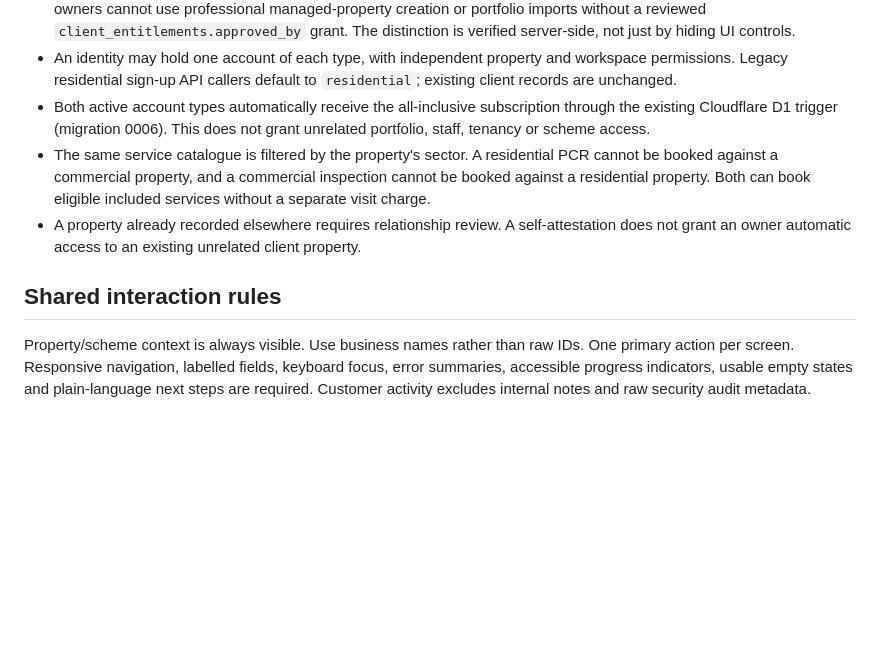
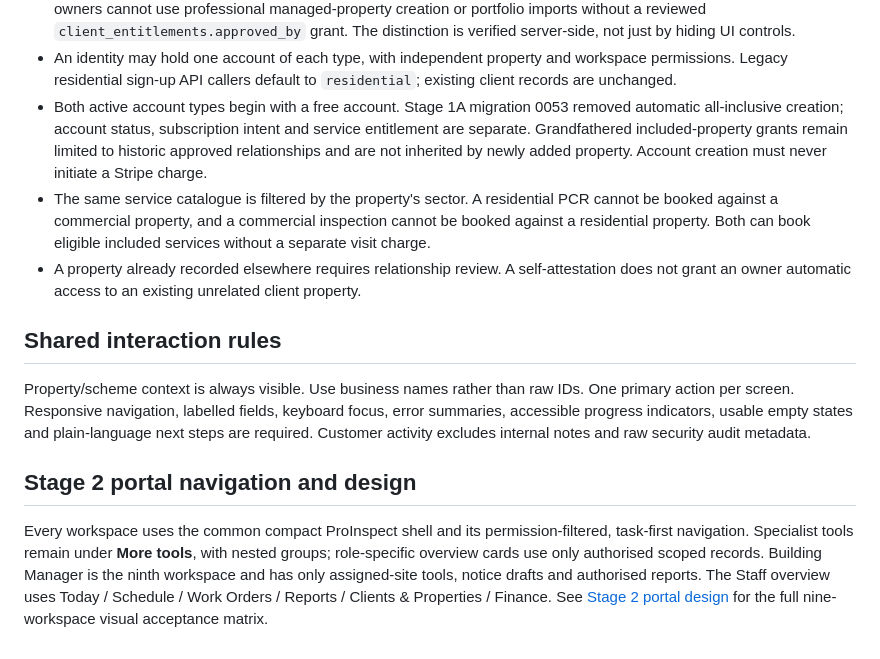
Before and after one commit to info-rbp/proinspect, a Markdown page: docs/PORTALS.md, the part around the change. Drawn GitHub-style; blank space fills up the shorter version.

Commit message:
docs(stage2): align portal contract with Stage 1A free accounts and nine-role design

```diff
--- a/docs/PORTALS.md
+++ b/docs/PORTALS.md
@@ -40,9 +40,11 @@ workspace experiences, not new staff roles or subscription prices:
 - An identity may hold one account of each type, with independent property
   and workspace permissions. Legacy residential sign-up API callers default
   to `residential`; existing client records are unchanged.
-- Both active account types automatically receive the all-inclusive
-  subscription through the existing Cloudflare D1 trigger (migration 0006).
-  This does not grant unrelated portfolio, staff, tenancy or scheme access.
+- Both active account types begin with a free account. Stage 1A migration 0053 removed
+  automatic all-inclusive creation; account status, subscription intent and service
+  entitlement are separate. Grandfathered included-property grants remain limited
+  to historic approved relationships and are not inherited by newly added property.
+  Account creation must never initiate a Stripe charge.
 - The same service catalogue is filtered by the property's sector. A
   residential PCR cannot be booked against a commercial property, and a
   commercial inspection cannot be booked against a residential property.
@@ -54,3 +56,7 @@ workspace experiences, not new staff roles or subscription prices:
 ## Shared interaction rules
 
 Property/scheme context is always visible. Use business names rather than raw IDs. One primary action per screen. Responsive navigation, labelled fields, keyboard focus, error summaries, accessible progress indicators, usable empty states and plain-language next steps are required. Customer activity excludes internal notes and raw security audit metadata.
+
+## Stage 2 portal navigation and design
+
+Every workspace uses the common compact ProInspect shell and its permission-filtered, task-first navigation. Specialist tools remain under **More tools**, with nested groups; role-specific overview cards use only authorised scoped records. Building Manager is the ninth workspace and has only assigned-site tools, notice drafts and authorised reports. The Staff overview uses Today / Schedule / Work Orders / Reports / Clients & Properties / Finance. See [Stage 2 portal design](STAGE2_PORTAL_DESIGN.md) for the full nine-workspace visual acceptance matrix.
```
